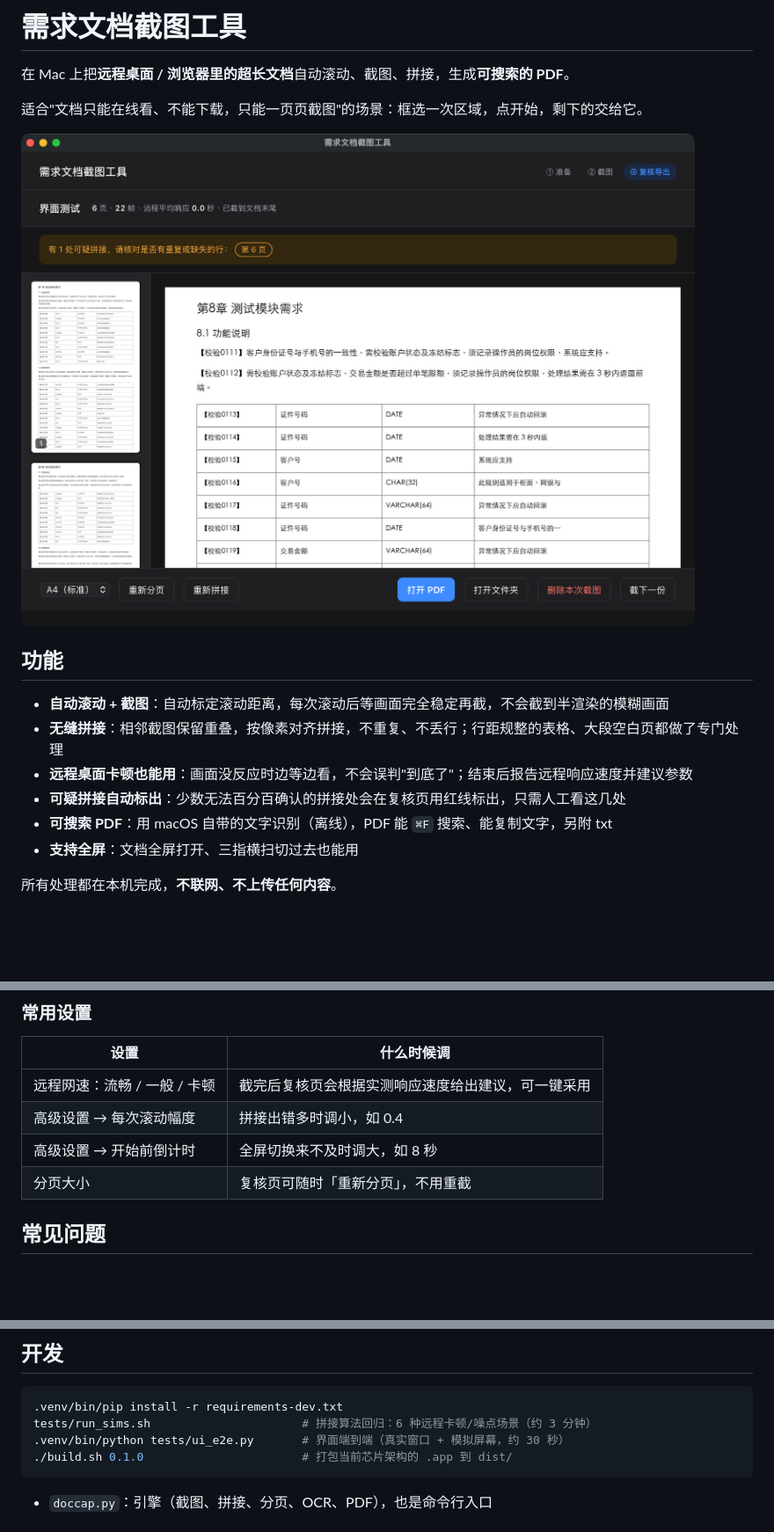
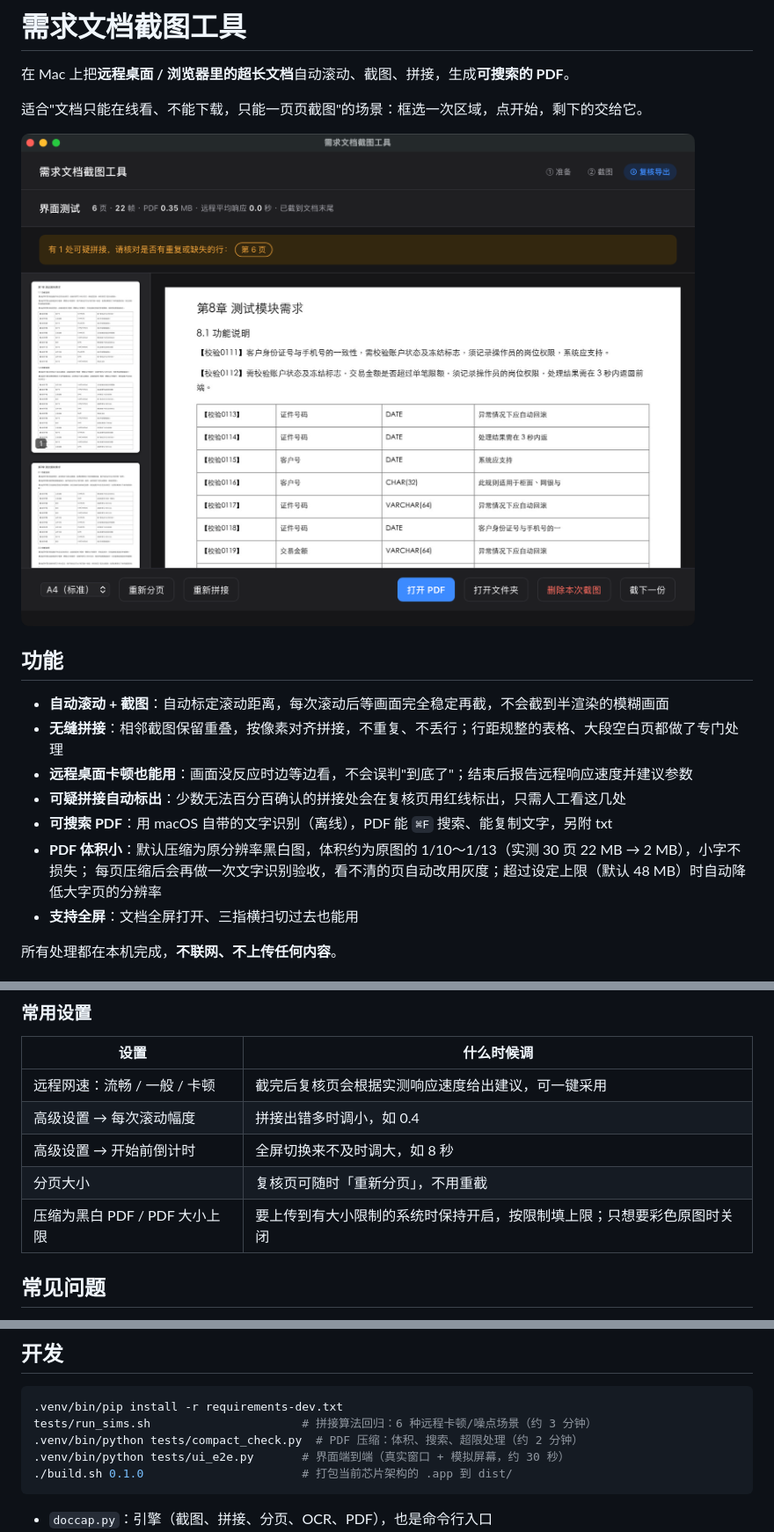
Before and after one commit to Alanggggg/AutoDocCap, a Markdown page: README.md, 3 parts joined by grey strips. Shown at 88% size. Drawn GitHub-style; pictures changed too: docs/review.png; blank space fills up the shorter version.

````diff
--- a/README.md
+++ b/README.md
@@ -13,6 +13,8 @@
 - **远程桌面卡顿也能用**：画面没反应时边等边看，不会误判"到底了"；结束后报告远程响应速度并建议参数
 - **可疑拼接自动标出**：少数无法百分百确认的拼接处会在复核页用红线标出，只需人工看这几处
 - **可搜索 PDF**：用 macOS 自带的文字识别（离线），PDF 能 `⌘F` 搜索、能复制文字，另附 txt
+- **PDF 体积小**：默认压缩为原分辨率黑白图，体积约为原图的 1/10～1/13（实测 30 页 22 MB → 2 MB），小字不损失；
+  每页压缩后会再做一次文字识别验收，看不清的页自动改用灰度；超过设定上限（默认 48 MB）时自动降低大字页的分辨率
 - **支持全屏**：文档全屏打开、三指横扫切过去也能用
 
 所有处理都在本机完成，**不联网、不上传任何内容**。
@@ -75,6 +77,7 @@ xattr -dr com.apple.quarantine /Applications/需求文档截图工具.app
 | 高级设置 → 每次滚动幅度 | 拼接出错多时调小，如 0.4 |
 | 高级设置 → 开始前倒计时 | 全屏切换来不及时调大，如 8 秒 |
 | 分页大小 | 复核页可随时「重新分页」，不用重截 |
+| 压缩为黑白 PDF / PDF 大小上限 | 要上传到有大小限制的系统时保持开启，按限制填上限；只想要彩色原图时关闭 |
 
 ## 常见问题
 
@@ -112,6 +115,7 @@ python3 -m venv .venv
 ```bash
 .venv/bin/pip install -r requirements-dev.txt
 tests/run_sims.sh                      # 拼接算法回归：6 种远程卡顿/噪点场景（约 3 分钟）
+.venv/bin/python tests/compact_check.py  # PDF 压缩：体积、搜索、超限处理（约 2 分钟）
 .venv/bin/python tests/ui_e2e.py       # 界面端到端（真实窗口 + 模拟屏幕，约 30 秒）
 ./build.sh 0.1.0                       # 打包当前芯片架构的 .app 到 dist/
 ```
````
Also changed, not shown: 6 other files.
